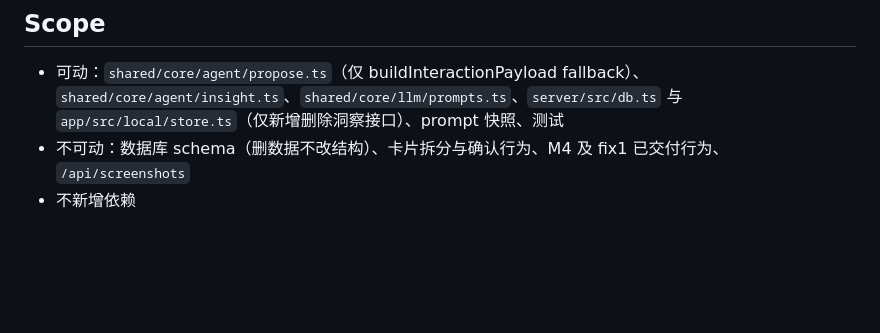
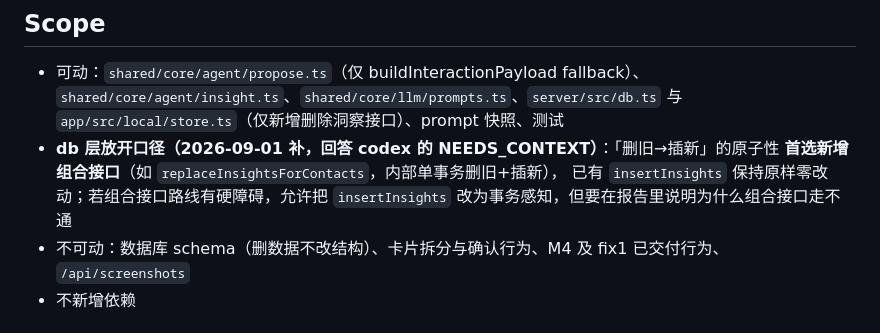
Before and after one commit to AliceLJY/mailuo, a Markdown page: docs/handoff-v3-m4-fix2.md, the part around the change. GitHub-like rendering; blank space fills up the shorter version.

Commit message:
文档：fix2 任务书补 db 层放开口径（回答 codex NEEDS_CONTEXT）
Co-Authored-By: Claude Opus 5 <noreply@anthropic.com>

```diff
--- a/docs/handoff-v3-m4-fix2.md
+++ b/docs/handoff-v3-m4-fix2.md
@@ -43,6 +43,10 @@ owner 评价「基本满足智能化」；本批修人脉侧最后两个体验
 - 可动：`shared/core/agent/propose.ts`（仅 buildInteractionPayload fallback）、
   `shared/core/agent/insight.ts`、`shared/core/llm/prompts.ts`、`server/src/db.ts` 与
   `app/src/local/store.ts`（仅新增删除洞察接口）、prompt 快照、测试
+- **db 层放开口径（2026-09-01 补，回答 codex 的 NEEDS_CONTEXT）**：「删旧→插新」的原子性
+  **首选新增组合接口**（如 `replaceInsightsForContacts`，内部单事务删旧+插新），
+  已有 `insertInsights` 保持原样零改动；若组合接口路线有硬障碍，允许把 `insertInsights`
+  改为事务感知，但要在报告里说明为什么组合接口走不通
 - 不可动：数据库 schema（删数据不改结构）、卡片拆分与确认行为、M4 及 fix1 已交付行为、
   `/api/screenshots`
 - 不新增依赖
```
